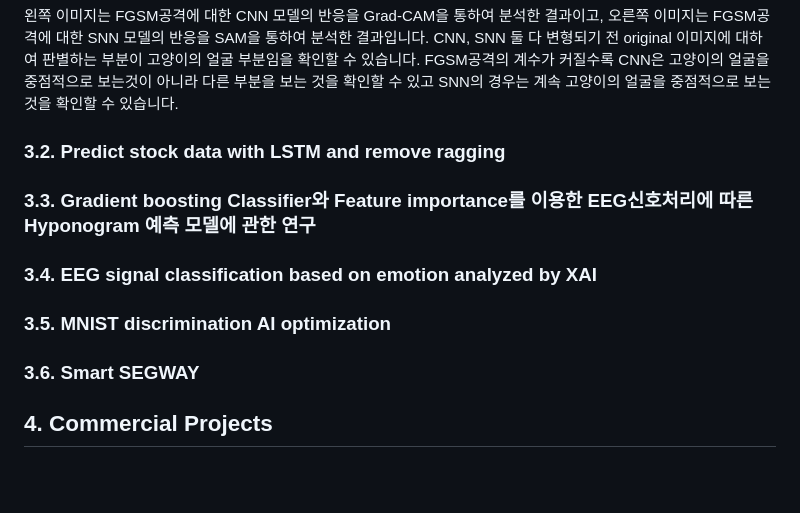
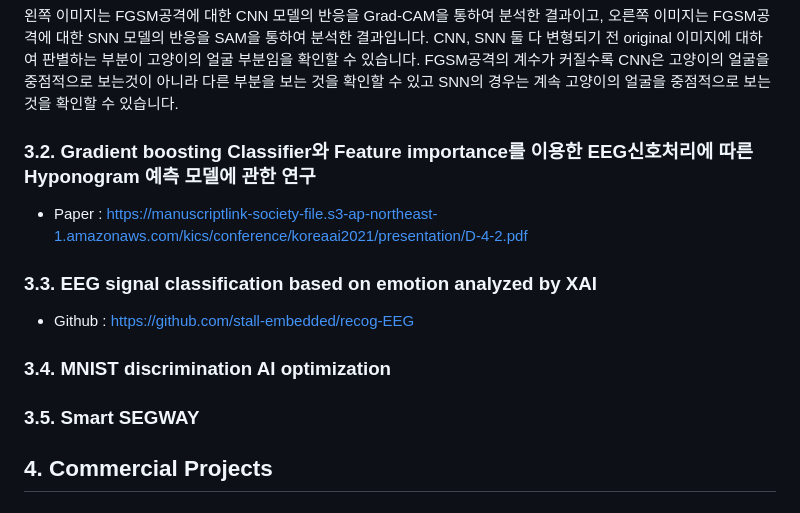
Before and after one commit to stall-embedded/resume, a Markdown page: PORTFOLIO.md, the part around the change. GitHub-like rendering; blank space fills up the shorter version.

```diff
--- a/PORTFOLIO.md
+++ b/PORTFOLIO.md
@@ -89,15 +89,17 @@ Lifecare Lab                     | 2021-01    | 2024-02
 
 왼쪽 이미지는 FGSM공격에 대한 CNN 모델의 반응을 Grad-CAM을 통하여 분석한 결과이고, 오른쪽 이미지는 FGSM공격에 대한 SNN 모델의 반응을 SAM을 통하여 분석한 결과입니다. CNN, SNN 둘 다 변형되기 전 original 이미지에 대하여 판별하는 부분이 고양이의 얼굴 부분임을 확인할 수 있습니다. FGSM공격의 계수가 커질수록 CNN은 고양이의 얼굴을 중점적으로 보는것이 아니라 다른 부분을 보는 것을 확인할 수 있고 SNN의 경우는 계속 고양이의 얼굴을 중점적으로 보는 것을 확인할 수 있습니다.
 
-### 3.2. Predict stock data with LSTM and remove ragging
+### 3.2. Gradient boosting Classifier와 Feature importance를 이용한 EEG신호처리에 따른 Hyponogram 예측 모델에 관한 연구
+- Paper : https://manuscriptlink-society-file.s3-ap-northeast-1.amazonaws.com/kics/conference/koreaai2021/presentation/D-4-2.pdf
 
-### 3.3. Gradient boosting Classifier와 Feature importance를 이용한 EEG신호처리에 따른 Hyponogram 예측 모델에 관한 연구
 
-### 3.4. EEG signal classification based on emotion analyzed by XAI
+### 3.3. EEG signal classification based on emotion analyzed by XAI
+- Github : https://github.com/stall-embedded/recog-EEG
 
-### 3.5. MNIST discrimination AI optimization
 
-### 3.6. Smart SEGWAY
+### 3.4. MNIST discrimination AI optimization
+
+### 3.5. Smart SEGWAY
 
 
 ## 4. Commercial Projects
```
